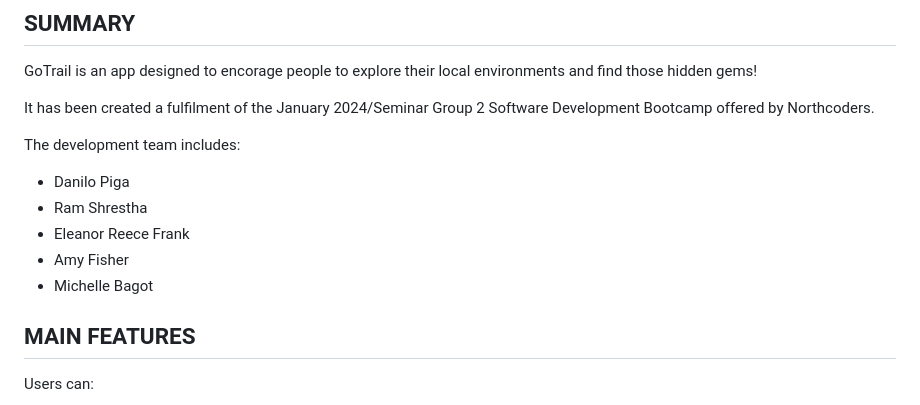
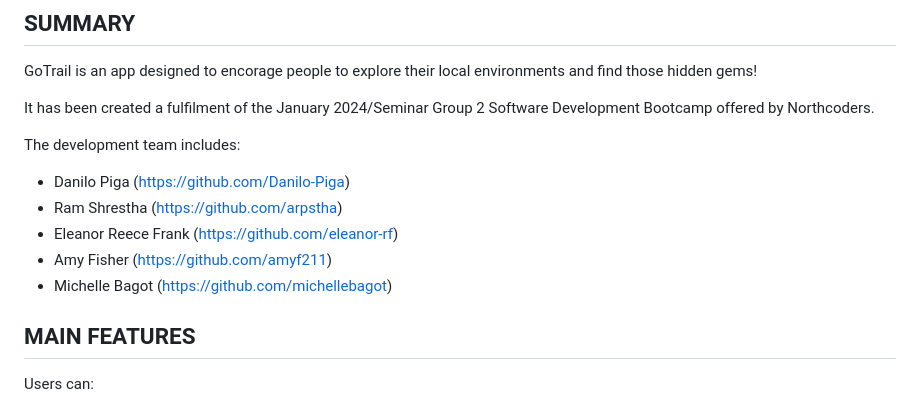
Before and after one commit to Michellebagot/GoTrail, a Markdown page: README.md, the part around the change. Drawn GitHub-style.

Commit message:
added github links to team details

```diff
--- a/README.md
+++ b/README.md
@@ -11,11 +11,11 @@ It has been created a fulfilment of the January 2024/Seminar Group 2 Software De
 
 The development team includes:
 
-* Danilo Piga
-* Ram Shrestha
-* Eleanor Reece Frank
-* Amy Fisher
-* Michelle Bagot
+* Danilo Piga (https://github.com/Danilo-Piga)
+* Ram Shrestha (https://github.com/arpstha)
+* Eleanor Reece Frank (https://github.com/eleanor-rf)
+* Amy Fisher (https://github.com/amyf211)
+* Michelle Bagot (https://github.com/michellebagot)
 
 ## MAIN FEATURES
 Users can:
```
